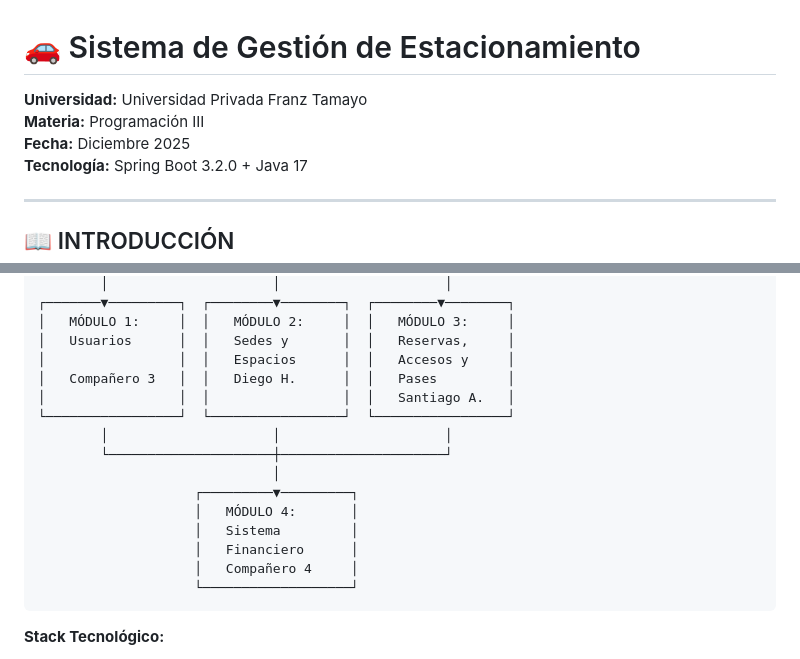
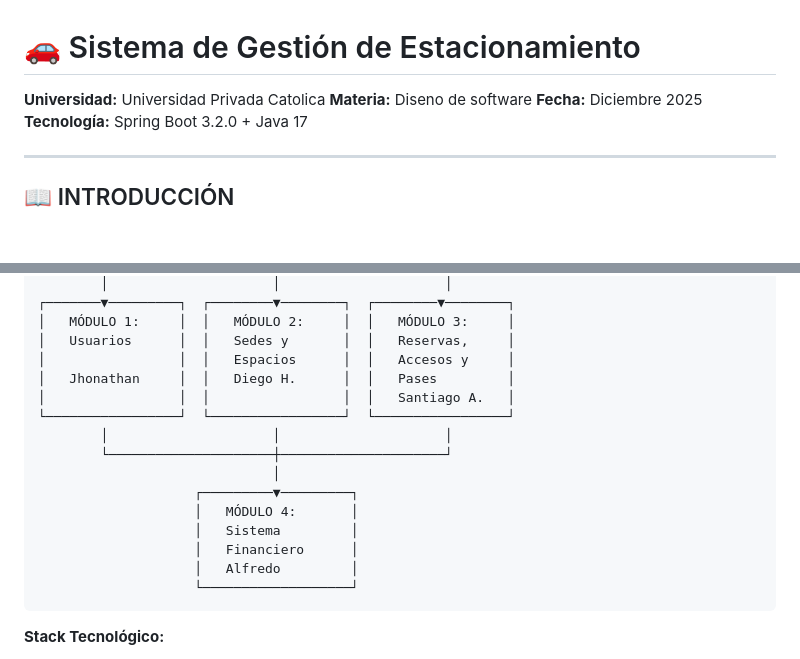
Before and after one commit to linuxenthusiastic/Reserva-Estacionamiento, a Markdown page: README.md, 2 parts joined by grey strips. Drawn GitHub-style; blank space fills up the shorter version.

````diff
--- a/README.md
+++ b/README.md
@@ -1,7 +1,7 @@
 # 🚗 Sistema de Gestión de Estacionamiento
 
-**Universidad:** Universidad Privada Franz Tamayo
-**Materia:** Programación III
+**Universidad:** Universidad Privada Catolica
+**Materia:** Diseno de software
 **Fecha:** Diciembre 2025
 **Tecnología:** Spring Boot 3.2.0 + Java 17
 
@@ -45,7 +45,7 @@ El sistema está construido siguiendo una **arquitectura en capas** (Layered Arc
 │   MÓDULO 1:     │  │   MÓDULO 2:     │  │   MÓDULO 3:     │
 │   Usuarios      │  │   Sedes y       │  │   Reservas,     │
 │                 │  │   Espacios      │  │   Accesos y     │
-│   Compañero 3   │  │   Diego H.      │  │   Pases         │
+│   Jhonathan     │  │   Diego H.      │  │   Pases         │
 │                 │  │                 │  │   Santiago A.   │
 └─────────────────┘  └─────────────────┘  └─────────────────┘
         │                     │                     │
@@ -55,7 +55,7 @@ El sistema está construido siguiendo una **arquitectura en capas** (Layered Arc
                     │   MÓDULO 4:       │
                     │   Sistema         │
                     │   Financiero      │
-                    │   Compañero 4     │
+                    │   Alfredo         │
                     └───────────────────┘
 ```
 
````
